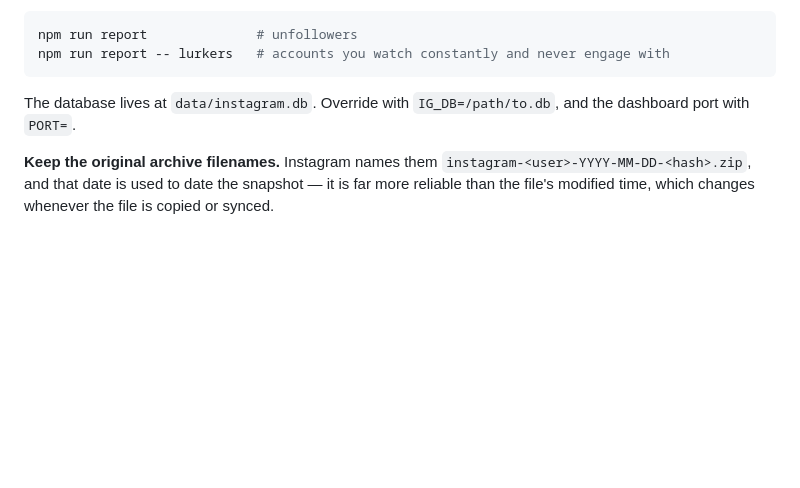
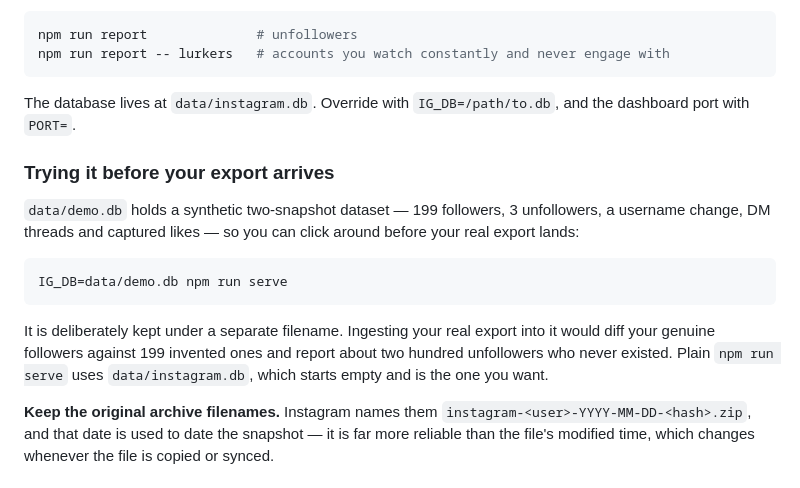
Before and after one commit to Jaspersands/instagram-tracker, a Markdown page: README.md, the part around the change. GitHub-like rendering; blank space fills up the shorter version.

Commit message:
docs: note the demo database and why it is kept separate
Co-Authored-By: Claude Opus 5 <noreply@anthropic.com>

````diff
--- a/README.md
+++ b/README.md
@@ -77,6 +77,21 @@ npm run report -- lurkers   # accounts you watch constantly and never engage wit
 The database lives at `data/instagram.db`. Override with `IG_DB=/path/to.db`, and
 the dashboard port with `PORT=`.
 
+### Trying it before your export arrives
+
+`data/demo.db` holds a synthetic two-snapshot dataset — 199 followers, 3
+unfollowers, a username change, DM threads and captured likes — so you can click
+around before your real export lands:
+
+```bash
+IG_DB=data/demo.db npm run serve
+```
+
+It is deliberately kept under a separate filename. Ingesting your real export into
+it would diff your genuine followers against 199 invented ones and report about
+two hundred unfollowers who never existed. Plain `npm run serve` uses
+`data/instagram.db`, which starts empty and is the one you want.
+
 **Keep the original archive filenames.** Instagram names them
 `instagram-<user>-YYYY-MM-DD-<hash>.zip`, and that date is used to date the
 snapshot — it is far more reliable than the file's modified time, which changes
````
